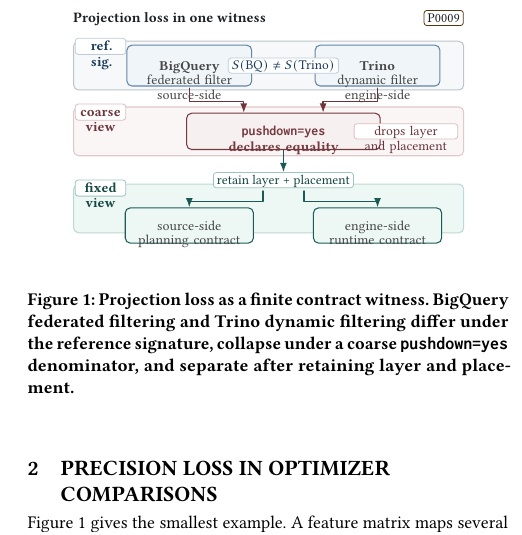
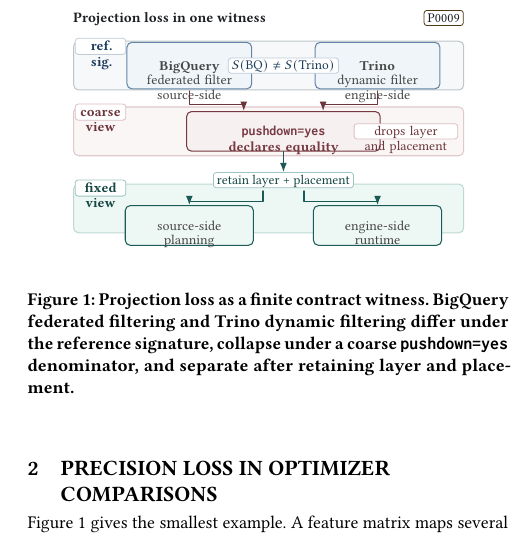
Before and after one commit to Haoyi-Zhang/OptSemC, a LaTeX paper (Paper/latex/paper.tex, which reads Paper/latex/figures/fig_projection_trap.tex): part of one column of page 3 of 14, cut so that both start at the same text. Compiled offline with pdfLaTeX.

Commit message:
Improve projection witness figure spacing

```diff
--- a/Paper/latex/figures/fig_projection_trap.tex
+++ b/Paper/latex/figures/fig_projection_trap.tex
@@ -4,19 +4,19 @@
   lane/.style={vpanel, draw=vldbRule, fill=vldbSoft,
     minimum width=6.88cm, minimum height=.86cm},
   contract/.style={vpanel, draw=vldbBlue!72, fill=vldbMist,
-    text width=2.06cm, minimum height=.72cm,
+    text width=2.06cm, minimum height=.82cm,
     font=\rmfamily\fontsize{6.85}{7.45}\selectfont, text=black!72,
-    align=center, inner xsep=2.0pt, inner ysep=1.2pt,
+    align=center, inner xsep=2.0pt, inner ysep=1.55pt,
     text height=1.42ex, text depth=.24ex},
   kernel/.style={vpanel, draw=vldbRose!78!black, fill=vldbRose!8,
-    text width=3.26cm, minimum height=.64cm,
+    text width=3.26cm, minimum height=.70cm,
     font=\rmfamily\bfseries\fontsize{7.0}{7.7}\selectfont,
     text=vldbRose!78!black, align=center, inner xsep=2.2pt,
-    inner ysep=1.3pt, text height=1.44ex, text depth=.24ex},
+    inner ysep=1.5pt, text height=1.44ex, text depth=.24ex},
   repair/.style={vpanel, draw=vldbTeal!74!black, fill=vldbMint,
-    text width=2.12cm, minimum height=.62cm,
+    text width=2.12cm, minimum height=.70cm,
     font=\rmfamily\fontsize{6.85}{7.45}\selectfont, text=black!72,
-    align=center, inner xsep=2.0pt, inner ysep=1.1pt,
+    align=center, inner xsep=2.0pt, inner ysep=1.55pt,
     text height=1.42ex, text depth=.24ex},
   chip/.style={rounded corners=1.4pt, draw=black!14, fill=white,
     font=\rmfamily\fontsize{6.7}{7.35}\selectfont, text=vldbGray,
@@ -66,9 +66,9 @@
 \node[chip, draw=vldbTeal!45, text=vldbTeal!58!black] (keep) at (3.86,-2.78)
   {retain layer + placement};
 \node[repair] (r1) at (2.20,-3.58)
-  {source-side\\planning contract};
+  {source-side\\planning};
 \node[repair] (r2) at (5.52,-3.58)
-  {engine-side\\runtime contract};
+  {engine-side\\runtime};
 
 \draw[flow, draw=vldbRose!72!black] ($(c1.south)+(0,-.03)$) -- ++(0,-.24) -| ($(k.north)+(-.70,0)$);
 \draw[flow, draw=vldbRose!72!black] ($(c2.south)+(0,-.03)$) -- ++(0,-.24) -| ($(k.north)+(.70,0)$);
```
